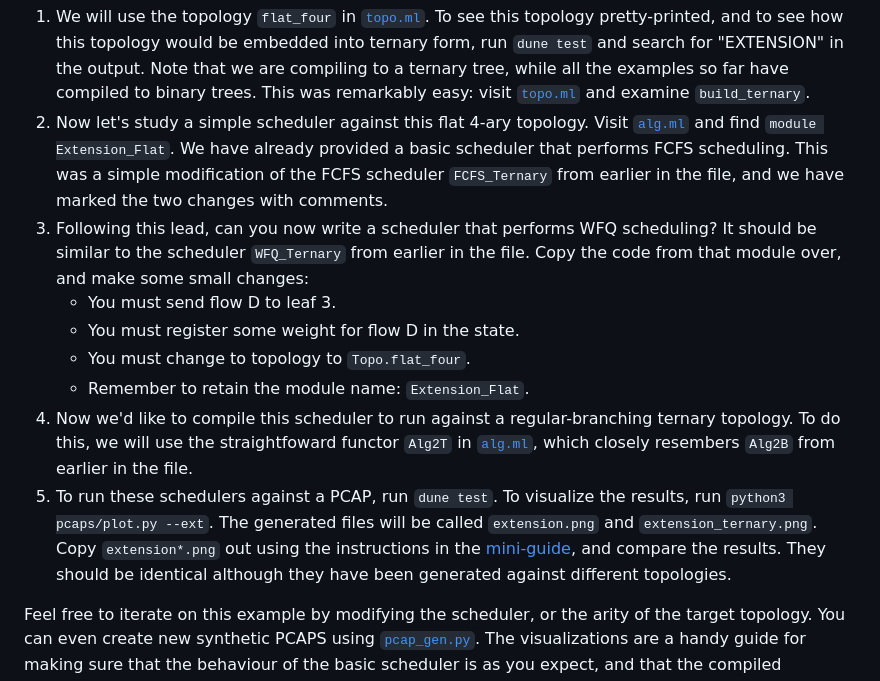
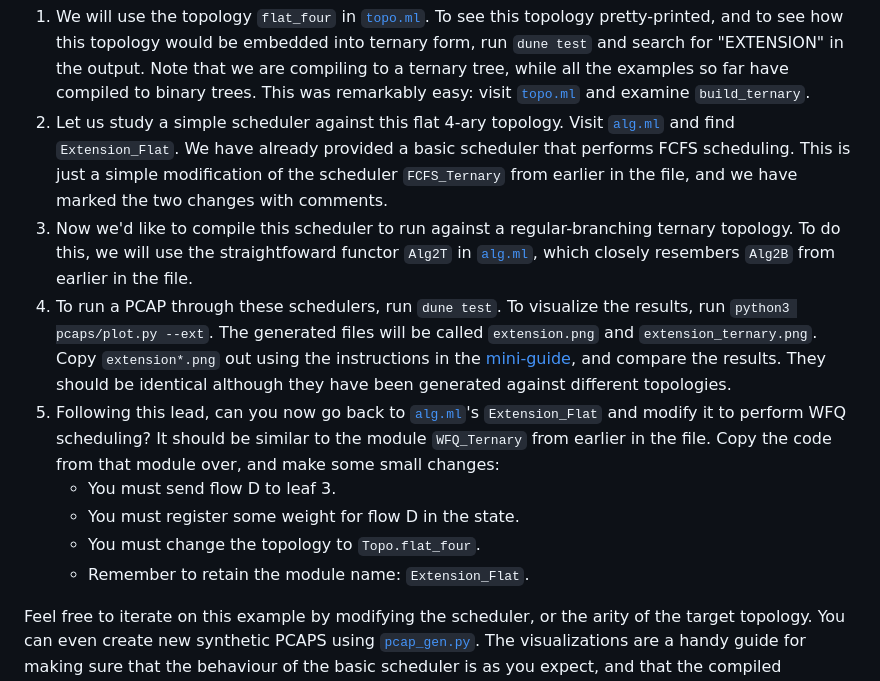
Before and after one commit to cornell-netlab/pifo-trees-artifact, a Markdown page: README.md, the part around the change. Rendered like a GitHub page.

Commit message:
Tweaks in order of extension instructions

```diff
--- a/README.md
+++ b/README.md
@@ -130,17 +130,17 @@ Consider modifying a few things (e.g., in `Strict_Ternary`, change the order of
 1. We will use the topology `flat_four` in [`topo.ml`](lib/topo.ml). To see this topology pretty-printed, and to see how this topology would be embedded into ternary form, run `dune test` and search for "EXTENSION" in the output.
 Note that we are compiling to a ternary tree, while all the examples so far have compiled to binary trees.
 This was remarkably easy: visit [`topo.ml`](lib/topo.ml) and examine `build_ternary`.
-2. Now let's study a simple scheduler against this flat 4-ary topology. Visit [`alg.ml`](lib/alg.ml) and find `module Extension_Flat`. We have already provided a basic scheduler that performs FCFS scheduling.
-This was a simple modification of the FCFS scheduler `FCFS_Ternary` from earlier in the file, and we have marked the two changes with comments.
-3. Following this lead, can you now write a scheduler that performs WFQ scheduling? It should be similar to the scheduler `WFQ_Ternary` from earlier in the file. Copy the code from that module over, and make some small changes:
-    - You must send flow D to leaf 3.
-    - You must register some weight for flow D in the state.
-    - You must change to topology to `Topo.flat_four`.
-    - Remember to retain the module name: `Extension_Flat`.
-4. Now we'd like to compile this scheduler to run against a regular-branching ternary topology. To do this, we will use the straightfoward functor `Alg2T` in [`alg.ml`](lib/alg.ml), which closely resembers `Alg2B` from earlier in the file.
-5. To run these schedulers against a PCAP, run `dune test`. To visualize the results, run `python3 pcaps/plot.py --ext`.
+2. Let us study a simple scheduler against this flat 4-ary topology. Visit [`alg.ml`](lib/alg.ml) and find `Extension_Flat`. We have already provided a basic scheduler that performs FCFS scheduling.
+This is just a simple modification of the scheduler `FCFS_Ternary` from earlier in the file, and we have marked the two changes with comments.
+3. Now we'd like to compile this scheduler to run against a regular-branching ternary topology. To do this, we will use the straightfoward functor `Alg2T` in [`alg.ml`](lib/alg.ml), which closely resembers `Alg2B` from earlier in the file.
+4. To run a PCAP through these schedulers, run `dune test`. To visualize the results, run `python3 pcaps/plot.py --ext`.
 The generated files will be called `extension.png` and `extension_ternary.png`.
 Copy `extension*.png` out using the instructions in the [mini-guide](extra.md), and compare the results.
 They should be identical although they have been generated against different topologies.
+5. Following this lead, can you now go back to [`alg.ml`](lib/alg.ml)'s `Extension_Flat` and modify it to perform WFQ scheduling? It should be similar to the module `WFQ_Ternary` from earlier in the file. Copy the code from that module over, and make some small changes:
+    - You must send flow D to leaf 3.
+    - You must register some weight for flow D in the state.
+    - You must change the topology to `Topo.flat_four`.
+    - Remember to retain the module name: `Extension_Flat`.
 
 Feel free to iterate on this example by modifying the scheduler, or the arity of the target topology. You can even create new synthetic PCAPS using [`pcap_gen.py`](pcaps/pcap_gen.py). The visualizations are a handy guide for making sure that the behaviour of the basic scheduler is as you expect, and that the compiled scheduler is identical to the basic scheduler.
```
